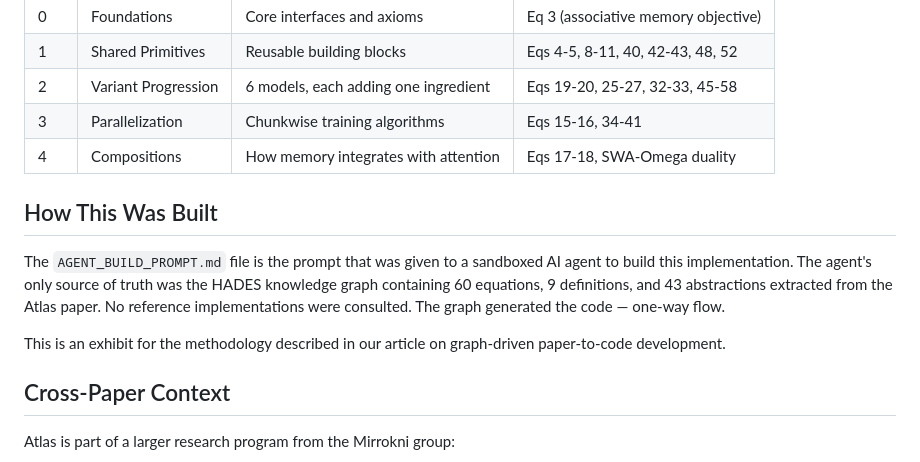
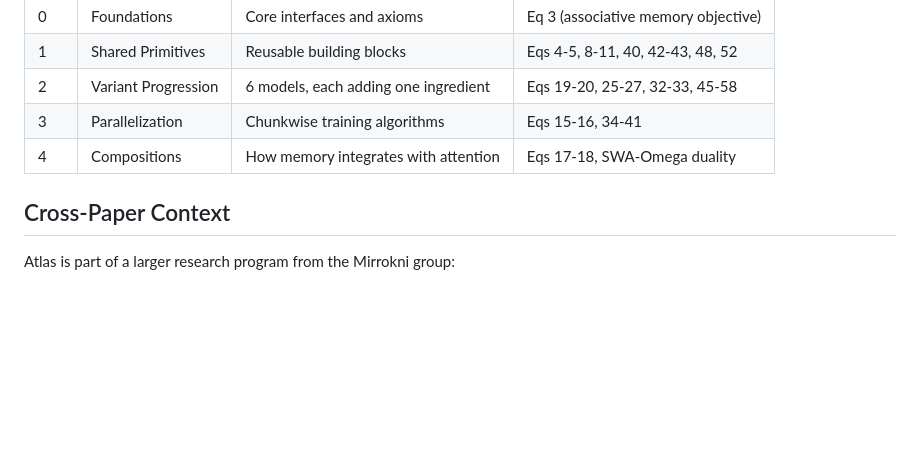
Before and after one commit to toddwbucy/Atlas, a Markdown page: README.md, the part around the change. GitHub-like rendering; blank space fills up the shorter version.

```diff
--- a/README.md
+++ b/README.md
@@ -103,12 +103,6 @@ The code was generated from graph-derived pseudocode, organized in dependency or
 | 3 | Parallelization | Chunkwise training algorithms | Eqs 15-16, 34-41 |
 | 4 | Compositions | How memory integrates with attention | Eqs 17-18, SWA-Omega duality |
 
-## How This Was Built
-
-The `AGENT_BUILD_PROMPT.md` file is the prompt that was given to a sandboxed AI agent to build this implementation. The agent's only source of truth was the HADES knowledge graph containing 60 equations, 9 definitions, and 43 abstractions extracted from the Atlas paper. No reference implementations were consulted. The graph generated the code — one-way flow.
-
-This is an exhibit for the methodology described in our article on graph-driven paper-to-code development.
-
 ## Cross-Paper Context
 
 Atlas is part of a larger research program from the Mirrokni group:
```
